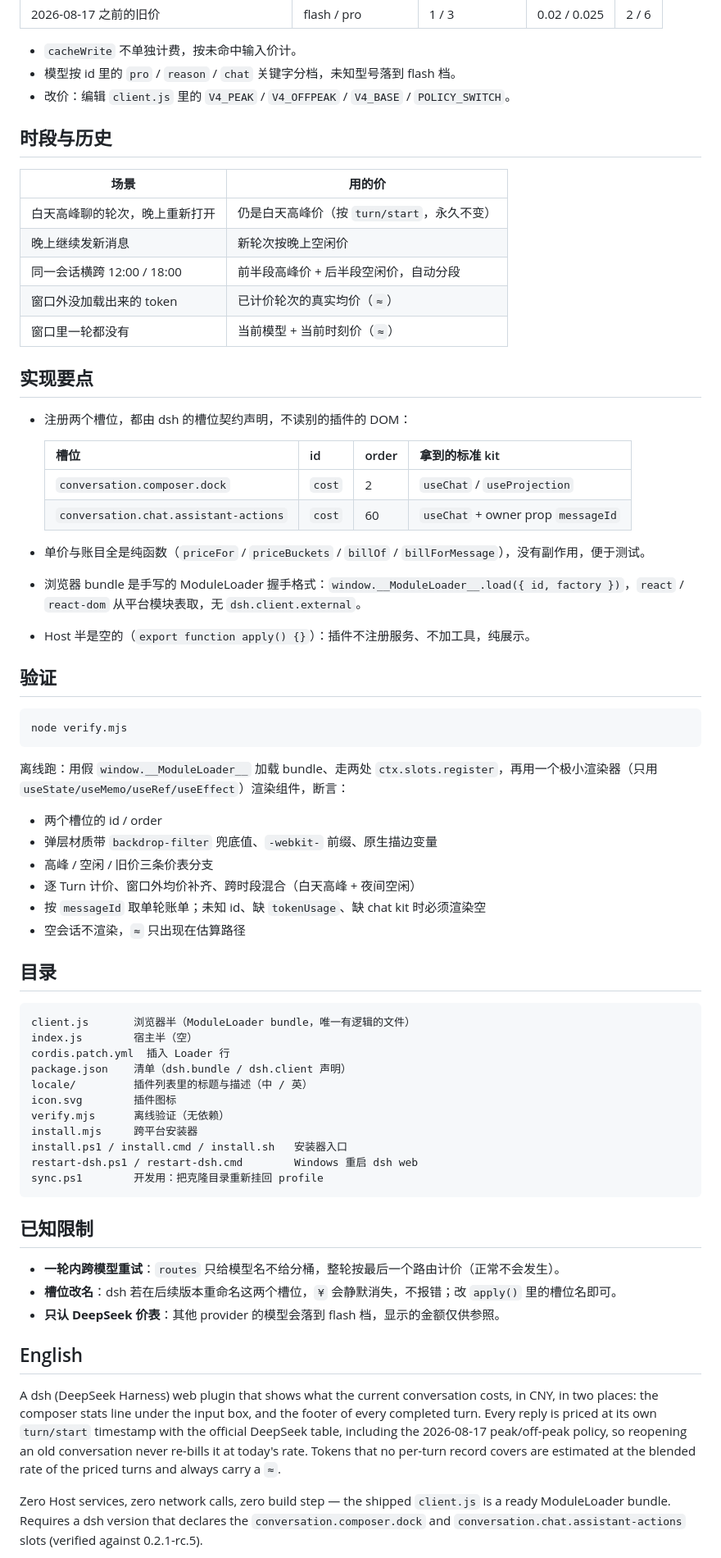
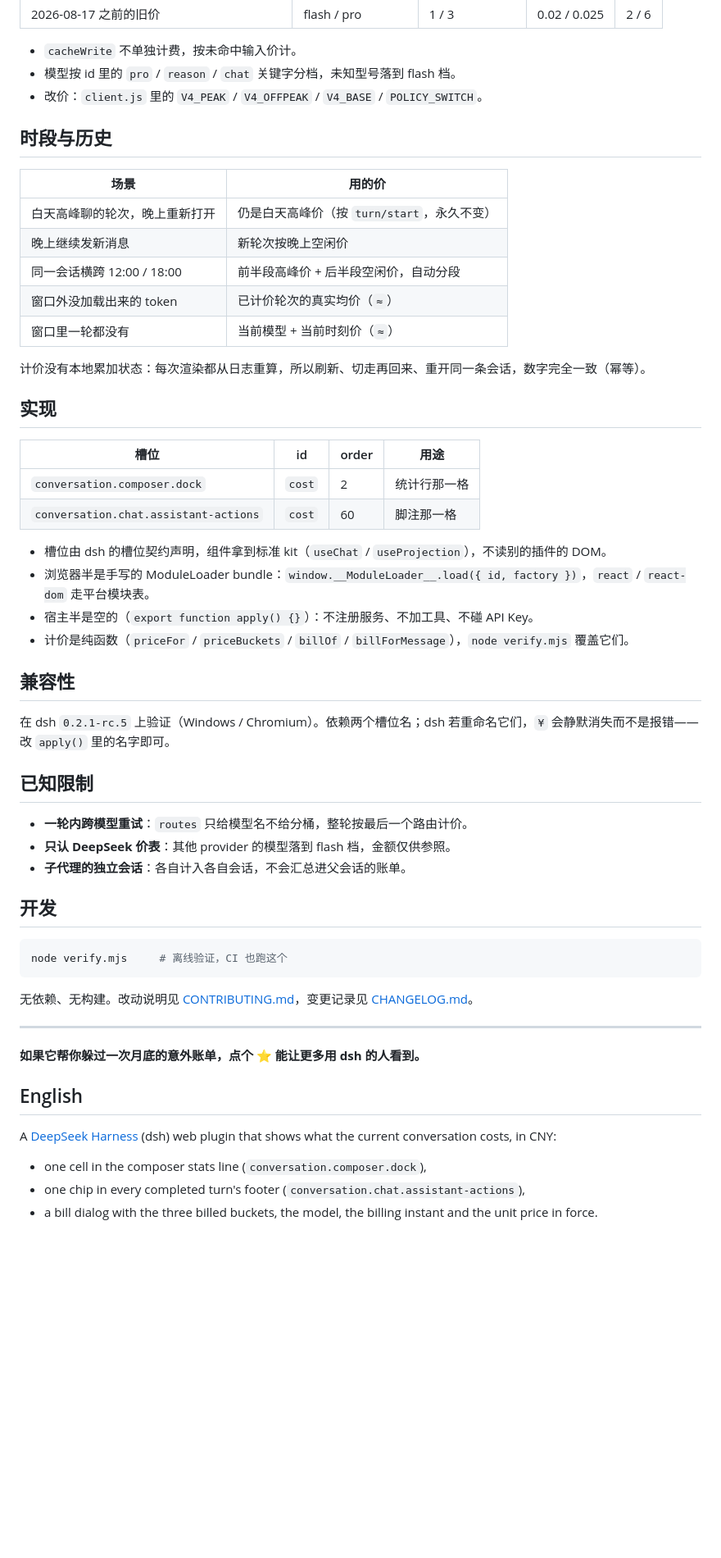
Before and after one commit to xin1223yue/dsh-cost-pill, a Markdown page: README.md, the part around one of its changes. Shown at 82% size. GitHub-like rendering; blank space fills up the shorter version.

````diff
--- a/README.md
+++ b/README.md
@@ -119,7 +137,7 @@ powershell -ExecutionPolicy Bypass -File .\restart-dsh.ps1     # Windows，默
 
 - `cacheWrite` 不单独计费，按未命中输入价计。
 - 模型按 id 里的 `pro` / `reason` / `chat` 关键字分档，未知型号落到 flash 档。
-- 改价：编辑 `client.js` 里的 `V4_PEAK` / `V4_OFFPEAK` / `V4_BASE` / `POLICY_SWITCH`。
+- 改价：`client.js` 里的 `V4_PEAK` / `V4_OFFPEAK` / `V4_BASE` / `POLICY_SWITCH`。
 
 ## 时段与历史
 
@@ -131,59 +149,47 @@ powershell -ExecutionPolicy Bypass -File .\restart-dsh.ps1     # Windows，默
 | 窗口外没加载出来的 token | 已计价轮次的真实均价（`≈`） |
 | 窗口里一轮都没有 | 当前模型 + 当前时刻价（`≈`） |
 
-## 实现要点
+计价没有本地累加状态：每次渲染都从日志重算，所以刷新、切走再回来、重开同一条会话，数字完全一致（幂等）。
 
-- 注册两个槽位，都由 dsh 的槽位契约声明，不读别的插件的 DOM：
+## 实现
 
-  | 槽位 | id | order | 拿到的标准 kit |
-  | --- | --- | --- | --- |
-  | `conversation.composer.dock` | `cost` | 2 | `useChat` / `useProjection` |
-  | `conversation.chat.assistant-actions` | `cost` | 60 | `useChat` + owner prop `messageId` |
+| 槽位 | id | order | 用途 |
+| --- | --- | --- | --- |
+| `conversation.composer.dock` | `cost` | 2 | 统计行那一格 |
+| `conversation.chat.assistant-actions` | `cost` | 60 | 脚注那一格 |
 
-- 单价与账目全是纯函数（`priceFor` / `priceBuckets` / `billOf` / `billForMessage`），没有副作用，便于测试。
-- 浏览器 bundle 是手写的 ModuleLoader 握手格式：`window.__ModuleLoader__.load({ id, factory })`，`react` / `react-dom` 从平台模块表取，无 `dsh.client.external`。
-- Host 半是空的（`export function apply() {}`）：插件不注册服务、不加工具，纯展示。
+- 槽位由 dsh 的槽位契约声明，组件拿到标准 kit（`useChat` / `useProjection`），不读别的插件的 DOM。
+- 浏览器半是手写的 ModuleLoader bundle：`window.__ModuleLoader__.load({ id, factory })`，`react` / `react-dom` 走平台模块表。
+- 宿主半是空的（`export function apply() {}`）：不注册服务、不加工具、不碰 API Key。
+- 计价是纯函数（`priceFor` / `priceBuckets` / `billOf` / `billForMessage`），`node verify.mjs` 覆盖它们。
 
-## 验证
+## 兼容性
 
-```sh
-node verify.mjs
-```
-
-离线跑：用假 `window.__ModuleLoader__` 加载 bundle、走两处 `ctx.slots.register`，再用一个极小渲染器（只用 `useState/useMemo/useRef/useEffect`）渲染组件，断言：
-
-- 两个槽位的 id / order
-- 弹层材质带 `backdrop-filter` 兜底值、`-webkit-` 前缀、原生描边变量
-- 高峰 / 空闲 / 旧价三条价表分支
-- 逐 Turn 计价、窗口外均价补齐、跨时段混合（白天高峰 + 夜间空闲）
-- 按 `messageId` 取单轮账单；未知 id、缺 `tokenUsage`、缺 chat kit 时必须渲染空
-- 空会话不渲染，`≈` 只出现在估算路径
-
-## 目录
-
-```
-client.js       浏览器半（ModuleLoader bundle，唯一有逻辑的文件）
-index.js        宿主半（空）
-cordis.patch.yml  插入 Loader 行
-package.json    清单（dsh.bundle / dsh.client 声明）
-locale/         插件列表里的标题与描述（中 / 英）
-icon.svg        插件图标
-verify.mjs      离线验证（无依赖）
-install.mjs     跨平台安装器
-install.ps1 / install.cmd / install.sh   安装器入口
-restart-dsh.ps1 / restart-dsh.cmd        Windows 重启 dsh web
-sync.ps1        开发用：把克隆目录重新挂回 profile
-```
+在 dsh `0.2.1-rc.5` 上验证（Windows / Chromium）。依赖两个槽位名；dsh 若重命名它们，`¥` 会静默消失而不是报错——改 `apply()` 里的名字即可。
 
 ## 已知限制
 
-- **一轮内跨模型重试**：`routes` 只给模型名不给分桶，整轮按最后一个路由计价（正常不会发生）。
-- **槽位改名**：dsh 若在后续版本重命名这两个槽位，`¥` 会静默消失，不报错；改 `apply()` 里的槽位名即可。
-- **只认 DeepSeek 价表**：其他 provider 的模型会落到 flash 档，显示的金额仅供参照。
+- **一轮内跨模型重试**：`routes` 只给模型名不给分桶，整轮按最后一个路由计价。
+- **只认 DeepSeek 价表**：其他 provider 的模型落到 flash 档，金额仅供参照。
+- **子代理的独立会话**：各自计入各自会话，不会汇总进父会话的账单。
+
+## 开发
+
+```sh
+node verify.mjs     # 离线验证，CI 也跑这个
+```
+
+无依赖、无构建。改动说明见 [CONTRIBUTING.md](CONTRIBUTING.md)，变更记录见 [CHANGELOG.md](CHANGELOG.md)。
+
+---
+
+**如果它帮你躲过一次月底的意外账单，点个 ⭐ 能让更多用 dsh 的人看到。**
 
 ## English
 
-A dsh (DeepSeek Harness) web plugin that shows what the current conversation costs, in CNY, in two places: the composer stats line under the input box, and the footer of every completed turn. Every reply is priced at its own `turn/start` timestamp with the official DeepSeek table, including the 2026-08-17 peak/off-peak policy, so reopening an old conversation never re-bills it at today's rate. Tokens that no per-turn record covers are estimated at the blended rate of the priced turns and always carry a `≈`.
+A [DeepSeek Harness](https://github.com/deepseek-ai/deepseek-harness) (dsh) web plugin that shows what the current conversation costs, in CNY:
 
-Zero Host services, zero network calls, zero build step — the shipped `client.js` is a ready ModuleLoader bundle. Requires a dsh version that declares the `conversation.composer.dock` and `conversation.chat.assistant-actions` slots (verified against 0.2.1-rc.5).
+- one cell in the composer stats line (`conversation.composer.dock`),
+- one chip in every completed turn's footer (`conversation.chat.assistant-actions`),
+- a bill dialog with the three billed buckets, the model, the billing instant and the unit price in force.
 
````
Also changed, not shown: other parts of README.md (+77 -59 lines), CHANGELOG.md (added, +35 -0 lines), CONTRIBUTING.md (added, +49 -0 lines), docs/demo.png (added), docs/turn.png (added), 6 other files.
